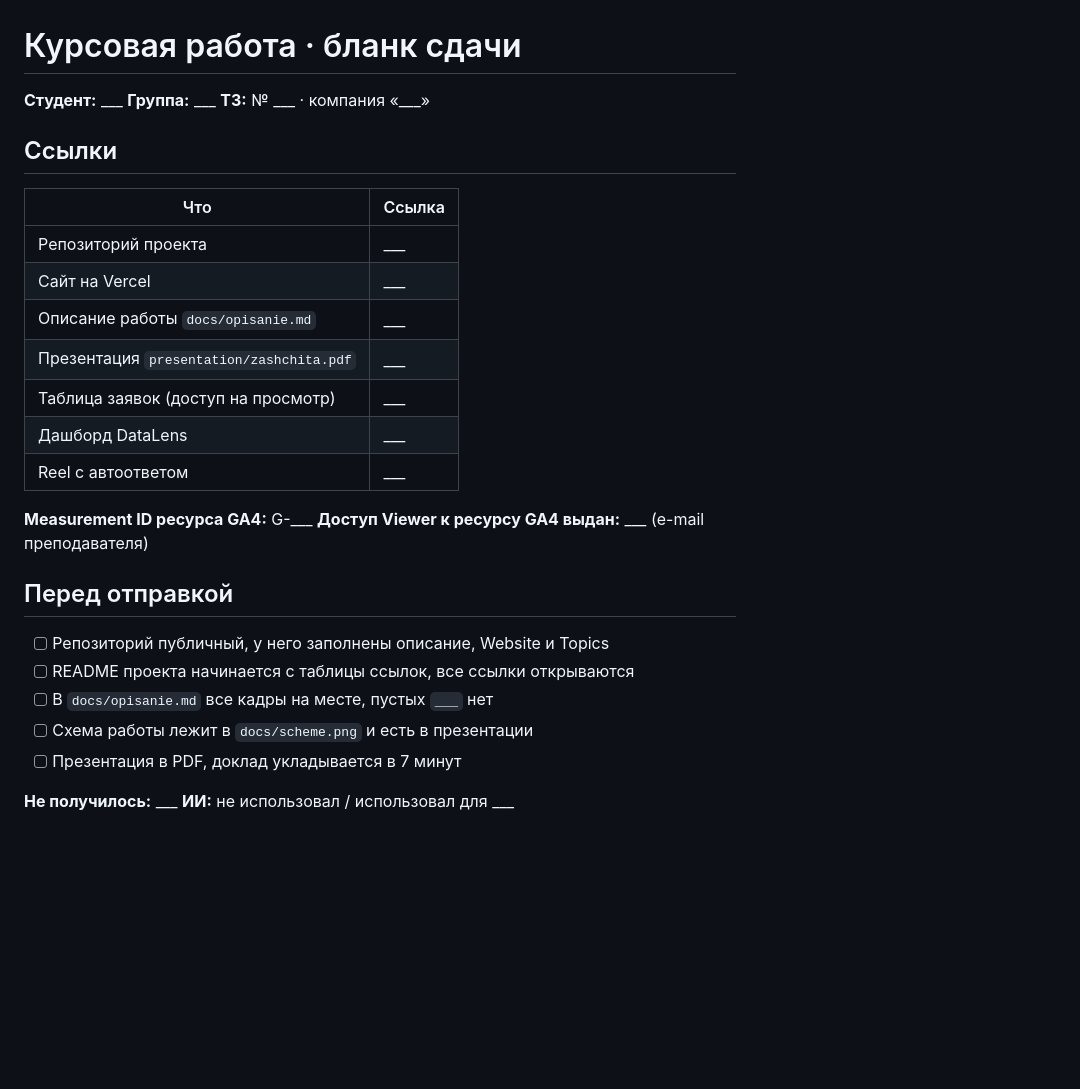
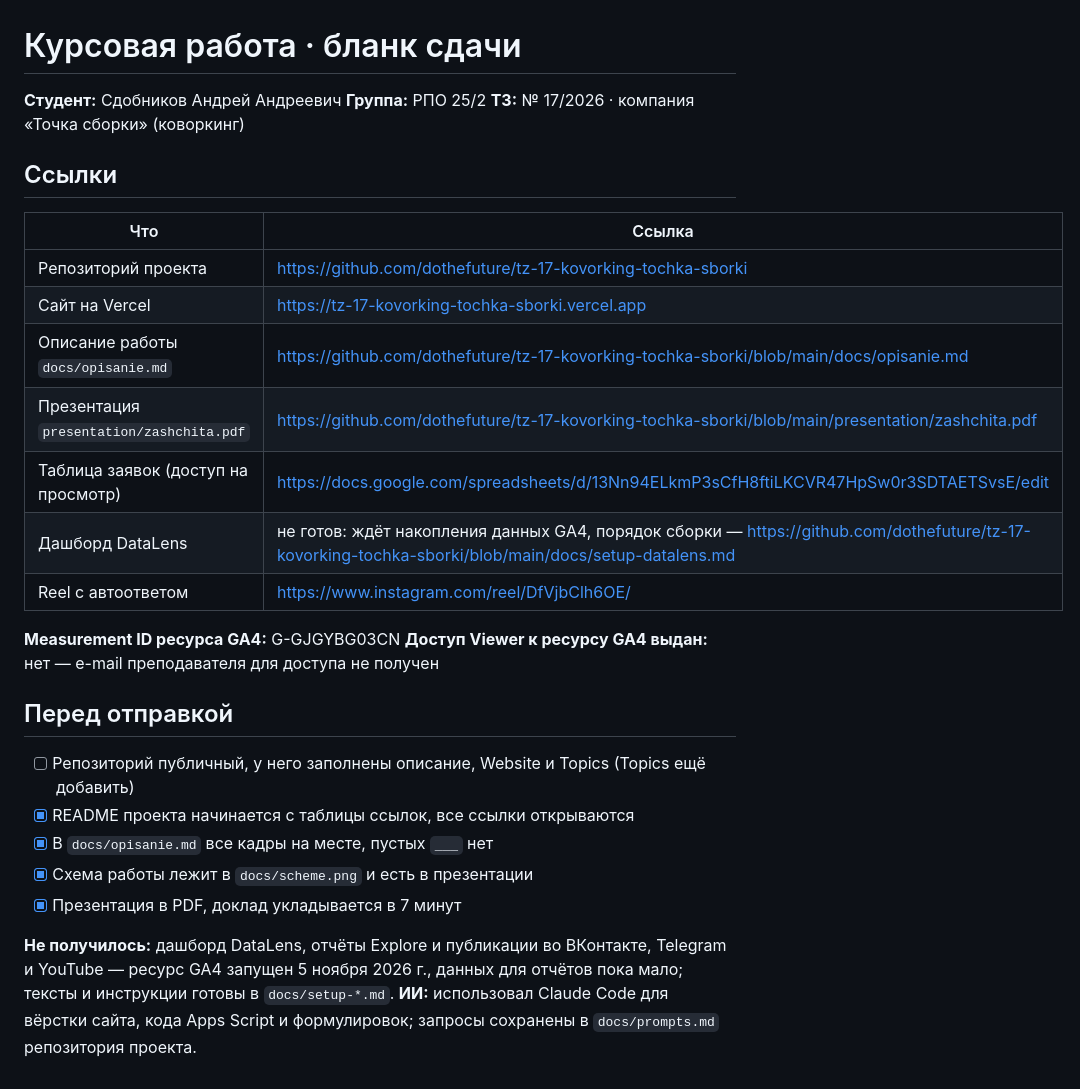
Before and after one commit to dothefuture/funnel-project, a Markdown page: kursovaya_rabota/kursovaya.md, the part around the change. Drawn GitHub-style; blank space fills up the shorter version.

```diff
--- a/kursovaya_rabota/kursovaya.md
+++ b/kursovaya_rabota/kursovaya.md
@@ -1,31 +1,31 @@
 # Курсовая работа · бланк сдачи
 
-**Студент:** ___
-**Группа:** ___
-**ТЗ:** № ___ · компания «___»
+**Студент:** Сдобников Андрей Андреевич
+**Группа:** РПО 25/2
+**ТЗ:** № 17/2026 · компания «Точка сборки» (коворкинг)
 
 ## Ссылки
 
 | Что | Ссылка |
 |---|---|
-| Репозиторий проекта | ___ |
-| Сайт на Vercel | ___ |
-| Описание работы `docs/opisanie.md` | ___ |
-| Презентация `presentation/zashchita.pdf` | ___ |
-| Таблица заявок (доступ на просмотр) | ___ |
-| Дашборд DataLens | ___ |
-| Reel с автоответом | ___ |
+| Репозиторий проекта | https://github.com/dothefuture/tz-17-kovorking-tochka-sborki |
+| Сайт на Vercel | https://tz-17-kovorking-tochka-sborki.vercel.app |
+| Описание работы `docs/opisanie.md` | https://github.com/dothefuture/tz-17-kovorking-tochka-sborki/blob/main/docs/opisanie.md |
+| Презентация `presentation/zashchita.pdf` | https://github.com/dothefuture/tz-17-kovorking-tochka-sborki/blob/main/presentation/zashchita.pdf |
+| Таблица заявок (доступ на просмотр) | https://docs.google.com/spreadsheets/d/13Nn94ELkmP3sCfH8ftiLKCVR47HpSw0r3SDTAETSvsE/edit |
+| Дашборд DataLens | не готов: ждёт накопления данных GA4, порядок сборки — https://github.com/dothefuture/tz-17-kovorking-tochka-sborki/blob/main/docs/setup-datalens.md |
+| Reel с автоответом | https://www.instagram.com/reel/DfVjbClh6OE/ |
 
-**Measurement ID ресурса GA4:** G-___
-**Доступ Viewer к ресурсу GA4 выдан:** ___ (e-mail преподавателя)
+**Measurement ID ресурса GA4:** G-GJGYBG03CN
+**Доступ Viewer к ресурсу GA4 выдан:** нет — e-mail преподавателя для доступа не получен
 
 ## Перед отправкой
 
-- [ ] Репозиторий публичный, у него заполнены описание, Website и Topics
-- [ ] README проекта начинается с таблицы ссылок, все ссылки открываются
-- [ ] В `docs/opisanie.md` все кадры на месте, пустых `___` нет
-- [ ] Схема работы лежит в `docs/scheme.png` и есть в презентации
-- [ ] Презентация в PDF, доклад укладывается в 7 минут
+- [ ] Репозиторий публичный, у него заполнены описание, Website и Topics (Topics ещё добавить)
+- [x] README проекта начинается с таблицы ссылок, все ссылки открываются
+- [x] В `docs/opisanie.md` все кадры на месте, пустых `___` нет
+- [x] Схема работы лежит в `docs/scheme.png` и есть в презентации
+- [x] Презентация в PDF, доклад укладывается в 7 минут
 
-**Не получилось:** ___
-**ИИ:** не использовал / использовал для ___
+**Не получилось:** дашборд DataLens, отчёты Explore и публикации во ВКонтакте, Telegram и YouTube — ресурс GA4 запущен 5 ноября 2026 г., данных для отчётов пока мало; тексты и инструкции готовы в `docs/setup-*.md`.
+**ИИ:** использовал Claude Code для вёрстки сайта, кода Apps Script и формулировок; запросы сохранены в `docs/prompts.md` репозитория проекта.
```
Also changed, not shown: kursovaya_rabota/README.md (+24 -0 lines), kursovaya_rabota/screens/01-site-home.png (added), kursovaya_rabota/screens/04-form.png (added).
